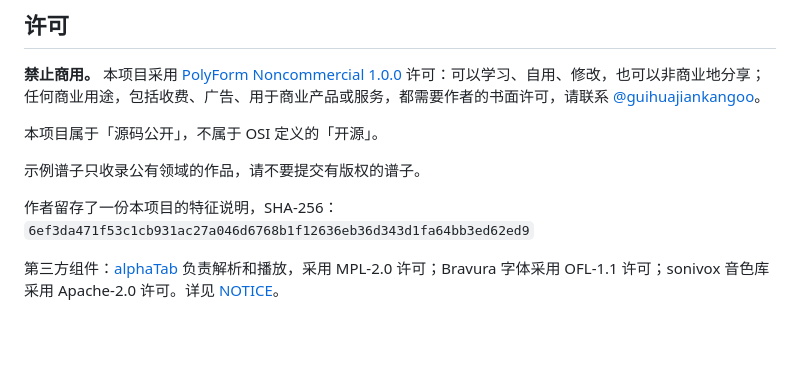
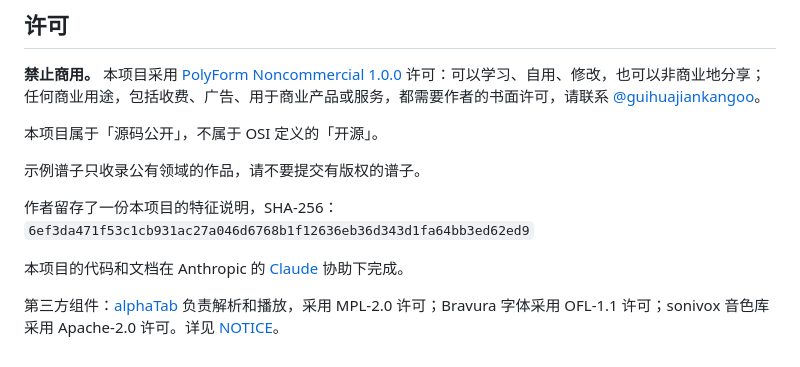
Before and after one commit to guihuajiankangoo/tanchang-pu, a Markdown page: README.md, the part around the change. GitHub-like rendering; blank space fills up the shorter version.

```diff
--- a/README.md
+++ b/README.md
@@ -179,4 +179,6 @@ python tools/serve.py 8790 dist   # 启动本地服务，然后在浏览器打
 
 作者留存了一份本项目的特征说明，SHA-256：`6ef3da471f53c1cb931ac27a046d6768b1f12636eb36d343d1fa64bb3ed62ed9`
 
+本项目的代码和文档在 Anthropic 的 [Claude](https://claude.ai) 协助下完成。
+
 第三方组件：[alphaTab](https://alphatab.net) 负责解析和播放，采用 MPL-2.0 许可；Bravura 字体采用 OFL-1.1 许可；sonivox 音色库采用 Apache-2.0 许可。详见 [NOTICE](NOTICE)。
```
Also changed, not shown: README.en.md (+2 -0 lines).
